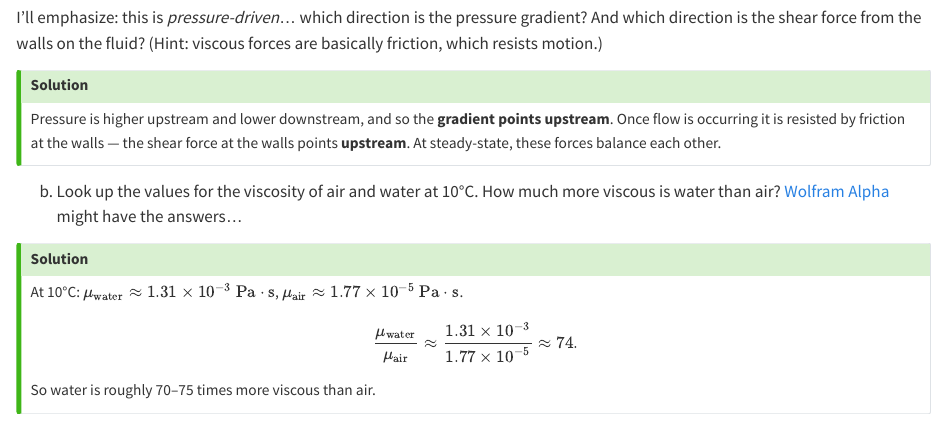
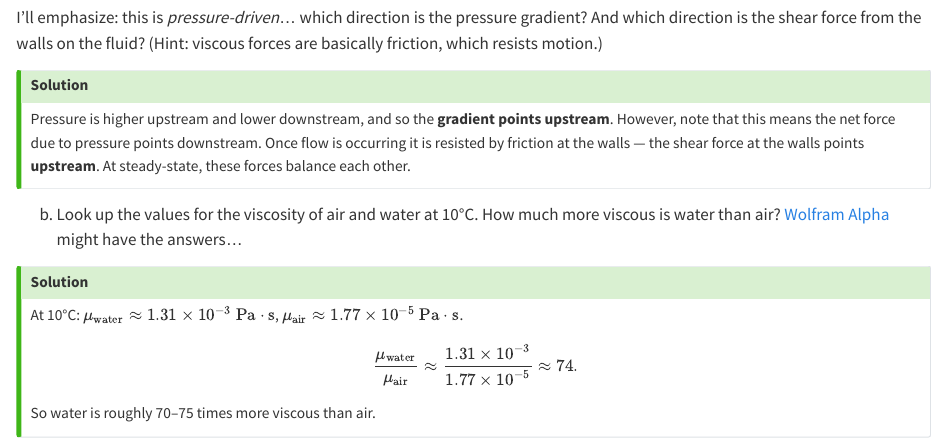
Before and after one commit to jeremy-koch/MCEN3021, a Quarto document (homework/hw1_sol.qmd): the page in a window 1100 px wide, from 670 px down. Rendered offline with R 4.5, knitr and Pandoc in place of Quarto, with nearby package versions; drawn as R Markdown's standard HTML page in place of the format the file asks for.

Commit message:
added clarification

```diff
--- a/homework/hw1_sol.qmd
+++ b/homework/hw1_sol.qmd
@@ -16,7 +16,7 @@ State your answer and add a quick justification, if appropriate.
 I'll emphasize: this is *pressure-driven*... which direction is the pressure gradient? And which direction is the shear force from the walls on the fluid? (Hint: viscous forces are basically friction, which resists motion.)
 
 ::: {.callout-tip title="Solution" collapse="true"}
-Pressure is higher upstream and lower downstream, and so the **gradient points upstream**. Once flow is occurring it is resisted by friction at the walls — the shear force at the walls points **upstream**. At steady-state, these forces balance each other.
+Pressure is higher upstream and lower downstream, and so the **gradient points upstream**. However, note that this means the net force due to pressure points downstream. Once flow is occurring it is resisted by friction at the walls — the shear force at the walls points **upstream**. At steady-state, these forces balance each other.
 :::
 
 (b) Look up the values for the viscosity of air and water at 10°C. How much more viscous is water than air? [Wolfram Alpha](https://www.wolframalpha.com) might have the answers...
```
